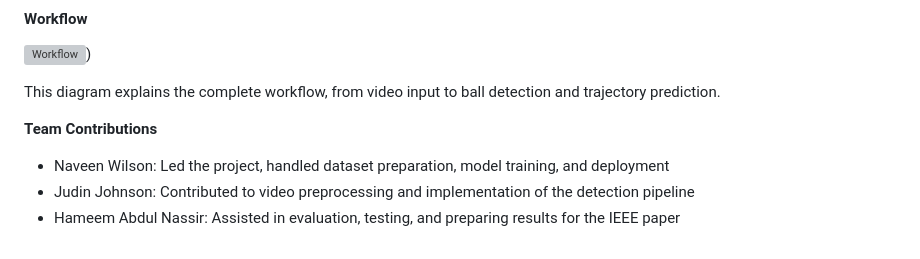
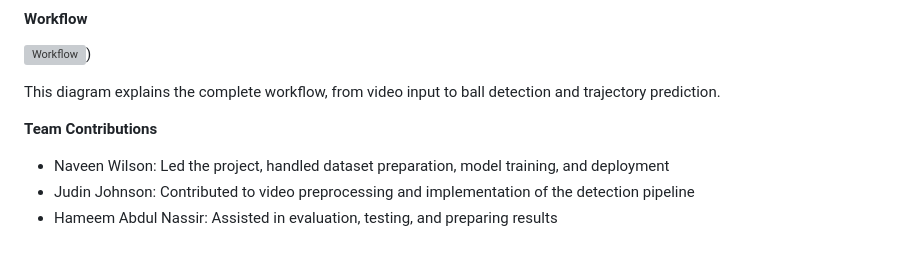
Before and after one commit to judinjohnson/cricket-ball-tracking-system, a Markdown page: README.md, the part around the change. Drawn GitHub-style; grey boxes are pictures that could not be loaded.

```diff
--- a/README.md
+++ b/README.md
@@ -70,4 +70,4 @@ This diagram explains the complete workflow, from video input to ball detection
 **Team Contributions**
 - Naveen Wilson: Led the project, handled dataset preparation, model training, and deployment
 - Judin Johnson: Contributed to video preprocessing and implementation of the detection pipeline
-- Hameem Abdul Nassir: Assisted in evaluation, testing, and preparing results for the IEEE paper
+- Hameem Abdul Nassir: Assisted in evaluation, testing, and preparing results
```
